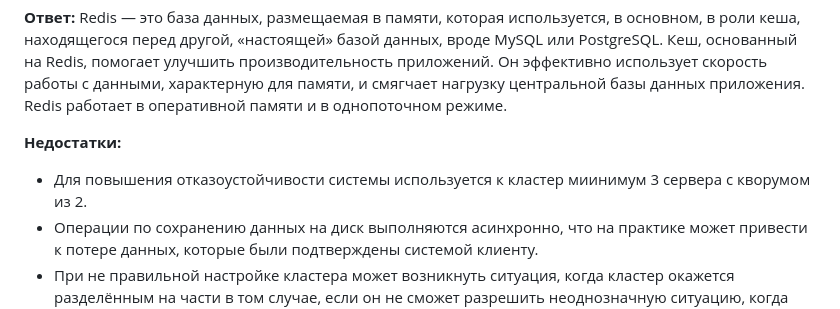
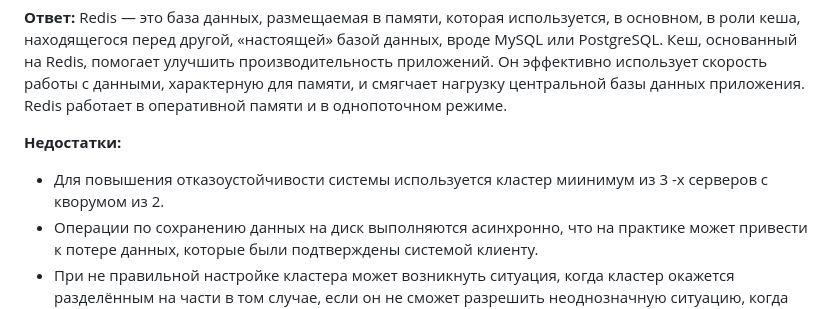
Before and after one commit to Rain-m-a-n/devops-netology, a Markdown page: Администрирование баз данных/README.md, the part around the change. Drawn GitHub-style.

Commit message:
H_W_6.1_v3

```diff
--- a/Администрирование баз данных/README.md
+++ b/Администрирование баз данных/README.md
@@ -46,7 +46,7 @@
 **Ответ:** Redis — это база данных, размещаемая в памяти, которая используется, в основном, в роли кеша, находящегося перед другой, «настоящей» базой данных, вроде MySQL или PostgreSQL. Кеш, основанный на Redis, помогает улучшить производительность приложений. Он эффективно использует скорость работы с данными, характерную для памяти, и смягчает нагрузку центральной базы данных приложения. Redis работает в оперативной памяти и в однопоточном режиме.
 
 **Недостатки:**
-   * Для повышения отказоустойчивости системы используется к кластер миинимум 3 сервера с кворумом из 2.
+   * Для повышения отказоустойчивости системы используется кластер миинимум из 3 -х серверов с кворумом из 2.
    * Операции по сохранению данных на диск выполняются асинхронно, что на практике может привести к потере данных, которые были подтверждены системой клиенту.
    * При не правильной настройке кластера может возникнуть ситуация, когда кластер окажется разделённым на части в том случае, если он не сможет разрешить неоднозначную ситуацию, когда «за» и «против» голосует одинаковое количество систем. Этот феномен называют «split brain»(разделение вычислительных мощностей). Поэтому, в качестве общего правила, важно, чтобы в кластере было бы нечётное количество ведущих узлов, у каждого из которых имеется два подчинённых узла.
    * Главный минус механизма RDB - файлов заключается в том, что данные, поступившие в хранилище между моментами создания снепшотов, будут, при сбое Redis, утеряны.
```
